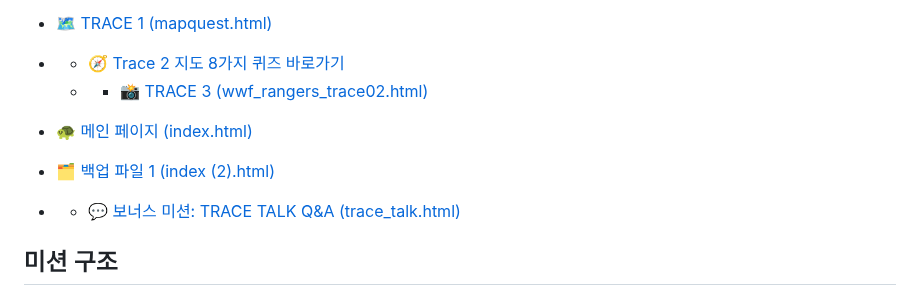
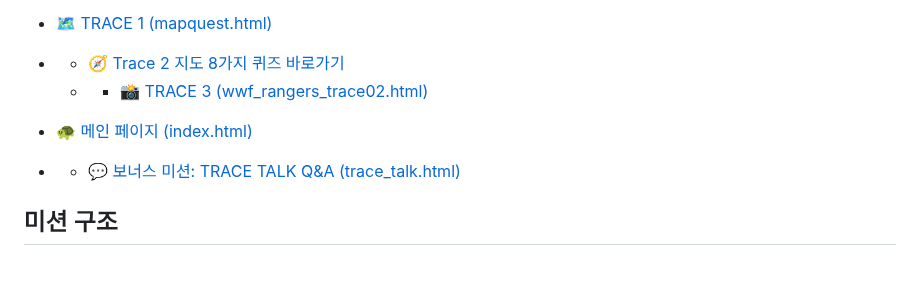
Before and after one commit to mission2027vision/challenges, a Markdown page: README.md, the part around the change. Drawn GitHub-style; blank space fills up the shorter version.

```diff
--- a/README.md
+++ b/README.md
@@ -11,7 +11,6 @@
   * * 📸 [TRACE 3 (wwf_rangers_trace02.html)](https://mission2027vision.github.io/challenges/trace3.html)
 
 * [🐢 메인 페이지 (index.html)](https://mission2027vision.github.io/challenges/)
-* [🗂️ 백업 파일 1 (index (2).html)](https://mission2027vision.github.io/challenges/index%20(2).html)
 * * 💬 [보너스 미션: TRACE TALK Q&A (trace_talk.html)](https://mission2027vision.github.io/challenges/trace_talk.html)
 
 
```
